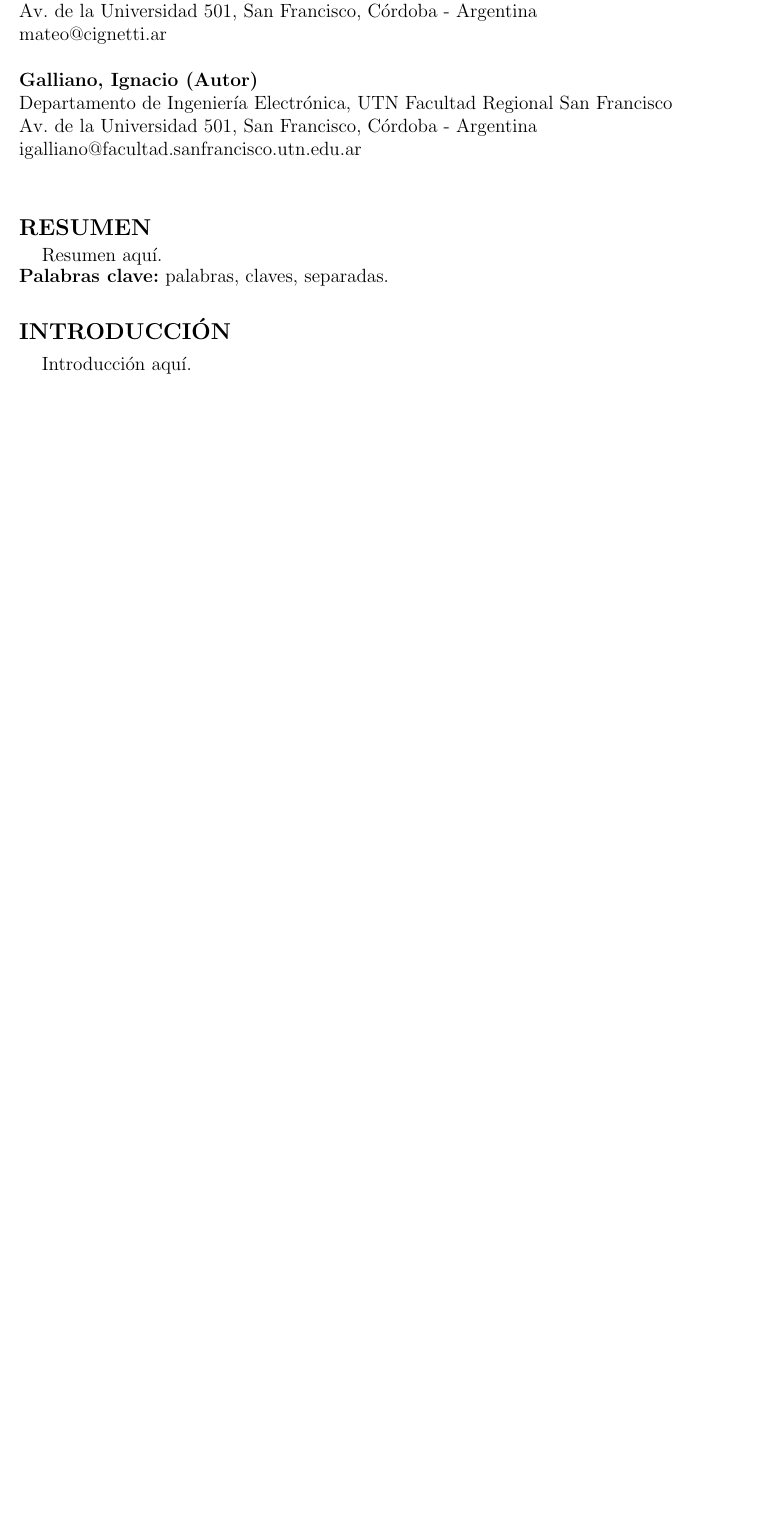
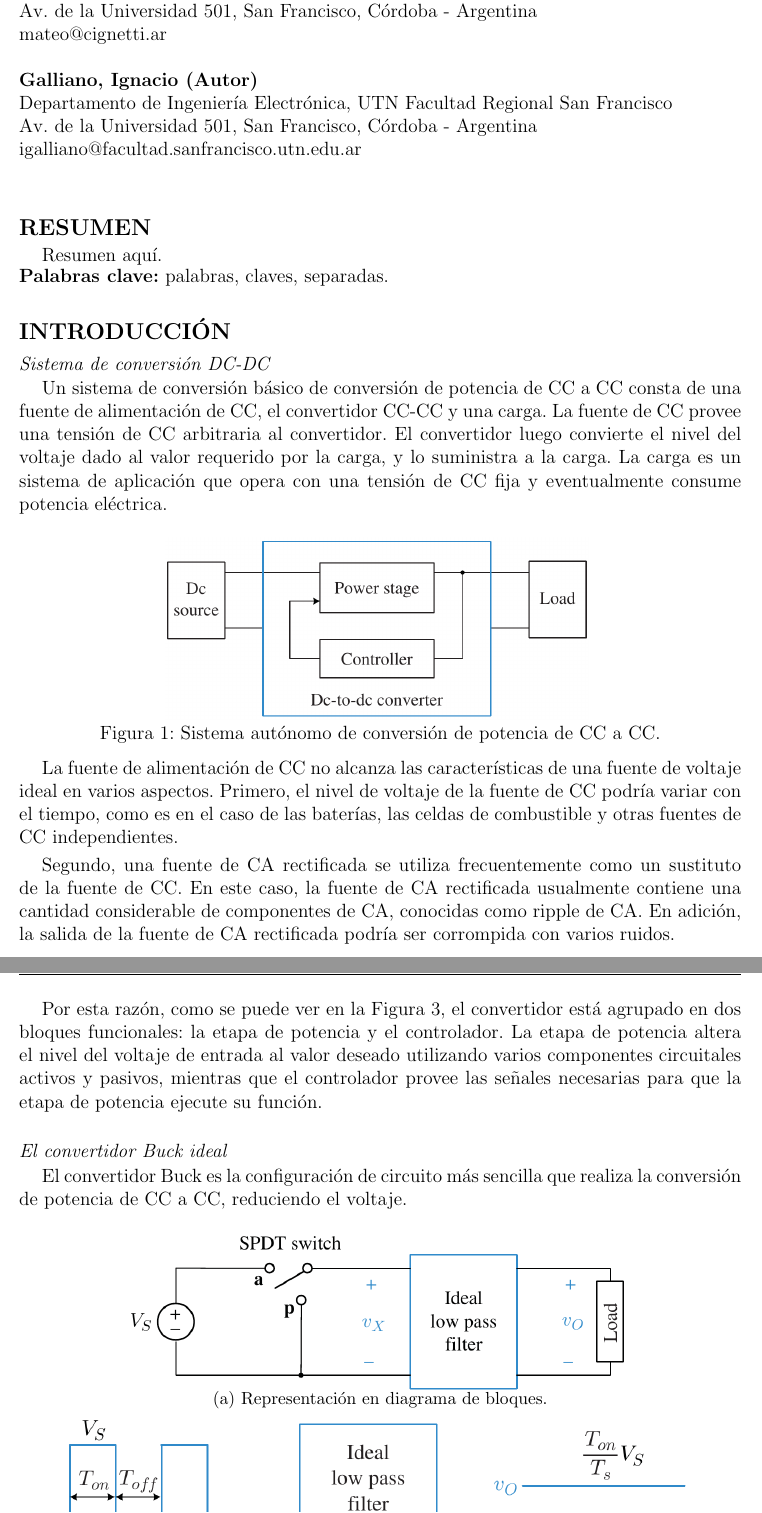
Before and after one commit to MateoCignetti/Buck_SdC_CD, a LaTeX document (Informe/main.tex, which reads Informe/introduccion.tex): part of page 1 of 3 before the commit and two parts of pages 1 and 2 of 5 after it, the two joined at a grey line, cut so that both start at the same text, the shorter picture padded with empty space. Compiled offline with pdfLaTeX.

Commit message:
Agregar en introducción conversión dc-dc y convertidor Buck

```diff
--- a/Informe/introduccion.tex
+++ b/Informe/introduccion.tex
@@ -2,4 +2,45 @@
 \vspace{-0.25cm}
 \justifying
 
-Introducción aquí.
+\subsubsection*{\it{Sistema de conversión DC-DC}}
+\vspace{-0.25cm}
+Un sistema de conversión básico de conversión de potencia de CC a CC consta de una fuente de alimentación de CC, el convertidor CC-CC y una carga.
+La fuente de CC provee una tensión de CC arbitraria al convertidor. El convertidor luego convierte el nivel del voltaje dado al valor requerido
+por la carga, y lo suministra a la carga. La carga es un sistema de aplicación que opera con una tensión de CC fija y eventualmente consume potencia
+eléctrica.
+
+\begin{figure}[H]
+    \centering
+    \includegraphics[height=4cm]{sistema_convertidor.png}
+    \vspace{-0.25cm}
+    \caption{Sistema autónomo de conversión de potencia de CC a CC.}
+    \label{fig:sistema_convertidor}
+\end{figure}
+\vspace{-0.5cm}
+
+La fuente de alimentación de CC no alcanza las características de una fuente de voltaje ideal en varios aspectos.
+Primero, el nivel de voltaje de la fuente de CC podría variar con el tiempo, como es en el caso de las baterías, las celdas de combustible y otras
+fuentes de CC independientes.
+
+Segundo, una fuente de CA rectificada se utiliza frecuentemente como un sustituto de la fuente de CC. En este caso, la fuente de CA rectificada
+usualmente contiene una cantidad considerable de componentes de CA, conocidas como ripple de CA. En adición, la salida de la fuente de CA rectificada
+podría ser corrompida con varios ruidos.
+
+Por esta razón, como se puede ver en la Figura \ref{fig:sistema_convertidor}, el convertidor está agrupado en dos bloques funcionales: la etapa de potencia
+y el controlador. La etapa de potencia altera el nivel del voltaje de entrada al valor deseado utilizando varios componentes circuitales activos y pasivos,
+mientras que el controlador provee las señales necesarias para que la etapa de potencia ejecute su función.
+
+\subsubsection*{\it{El convertidor Buck ideal}}
+\vspace{-0.25cm}
+El convertidor Buck es la configuración de circuito más sencilla que realiza la conversión de potencia de CC a CC, reduciendo el voltaje.
+
+\begin{figure}[H]
+    \centering
+
+    \begin{subfigure}[b]{\textwidth}
+        \centering
+        \includegraphics[height=3.5cm]{buck_ideal.png}
+        \vspace{-0.25cm}
+        \caption{Representación en diagrama de bloques.}
+        \label{fig:buck_ideal_diagrama}
+    \end{subfigure}
@@ -5,0 +52,2 @@ Introducción aquí.
+        \label{fig:buck_ideal_filtro}
+    \end{subfigure}
```
Also changed, not shown: Informe/referencias.bib (+8 -0 lines), Informe/figures/buck_generico.png (added), Informe/figures/buck_generico_ondas.png (added), Informe/figures/buck_ideal.png (added), Informe/figures/buck_ideal_filtro.png (added), Informe/figures/sistema_convertidor.png (added), Informe/introduccion.tex (54 more changed lines).
